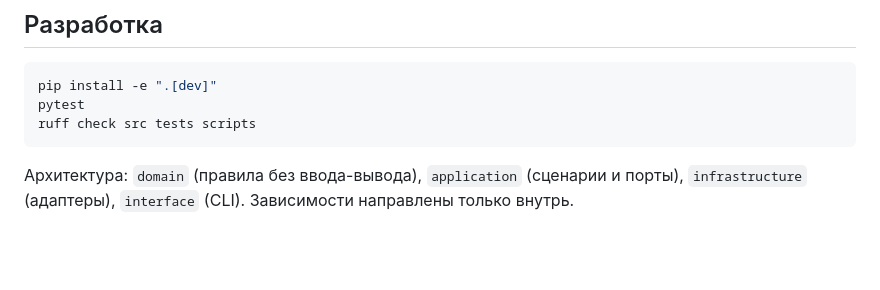
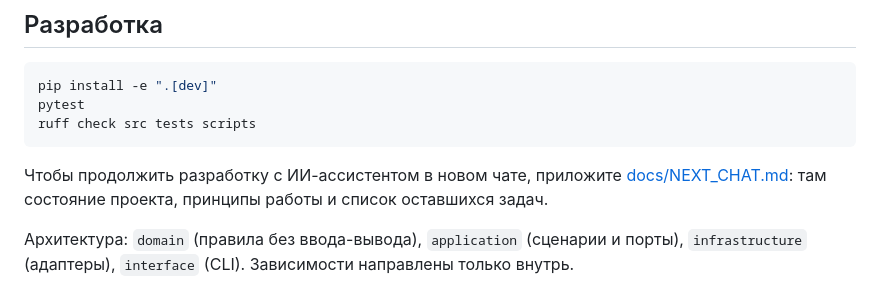
Before and after one commit to KsushaKhadzhinova/report-gen, a Markdown page: README.md, the part around the change. GitHub-like rendering; blank space fills up the shorter version.

Commit message:
docs: add a project-state document for continuing work in a new assistant chat

````diff
--- a/README.md
+++ b/README.md
@@ -255,6 +255,8 @@ pytest
 ruff check src tests scripts
 ```
 
+Чтобы продолжить разработку с ИИ-ассистентом в новом чате, приложите [docs/NEXT_CHAT.md](docs/NEXT_CHAT.md): там состояние проекта, принципы работы и список оставшихся задач.
+
 Архитектура: `domain` (правила без ввода-вывода), `application` (сценарии и порты), `infrastructure` (адаптеры), `interface` (CLI). Зависимости направлены только внутрь.
 
 CI (GitHub Actions): линтер, сканирование секретов, тесты на Python 3.10 и 3.12, сборка образа и демонстрационного отчёта. Релиз: тег `vX.Y.Z` публикует пакет, образ в GHCR и GitHub Release.
````
Also changed, not shown: docs/NEXT_CHAT.md (added, +94 -0 lines).
